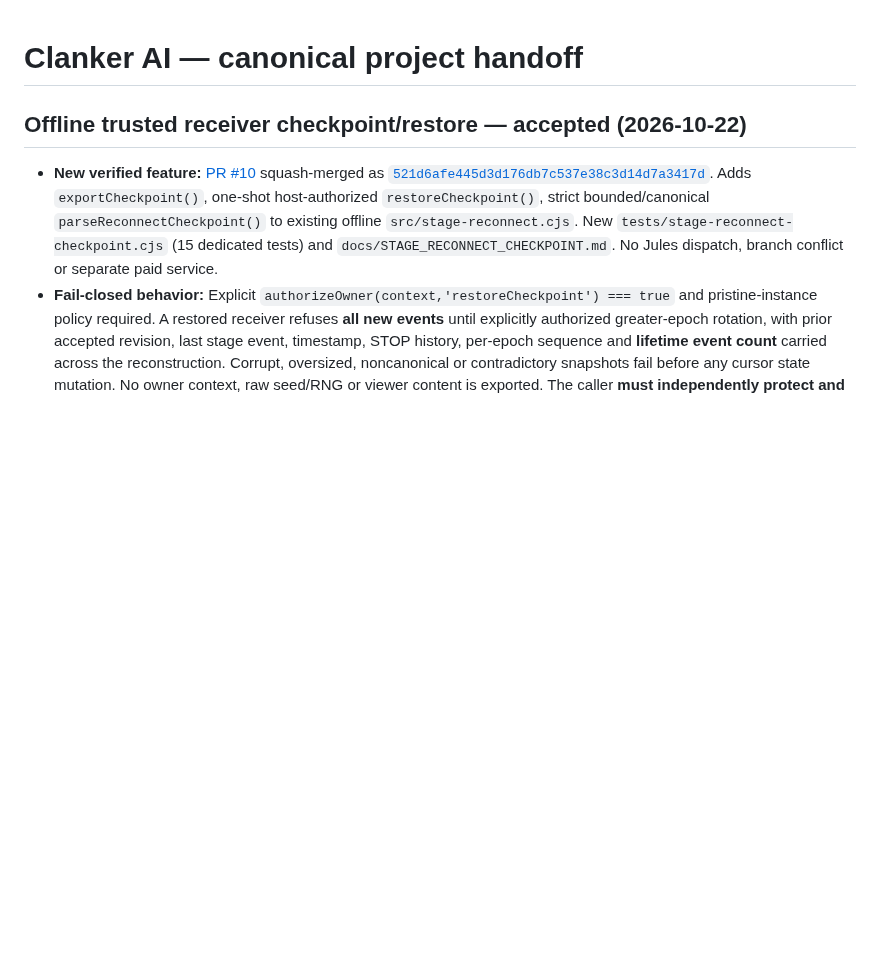
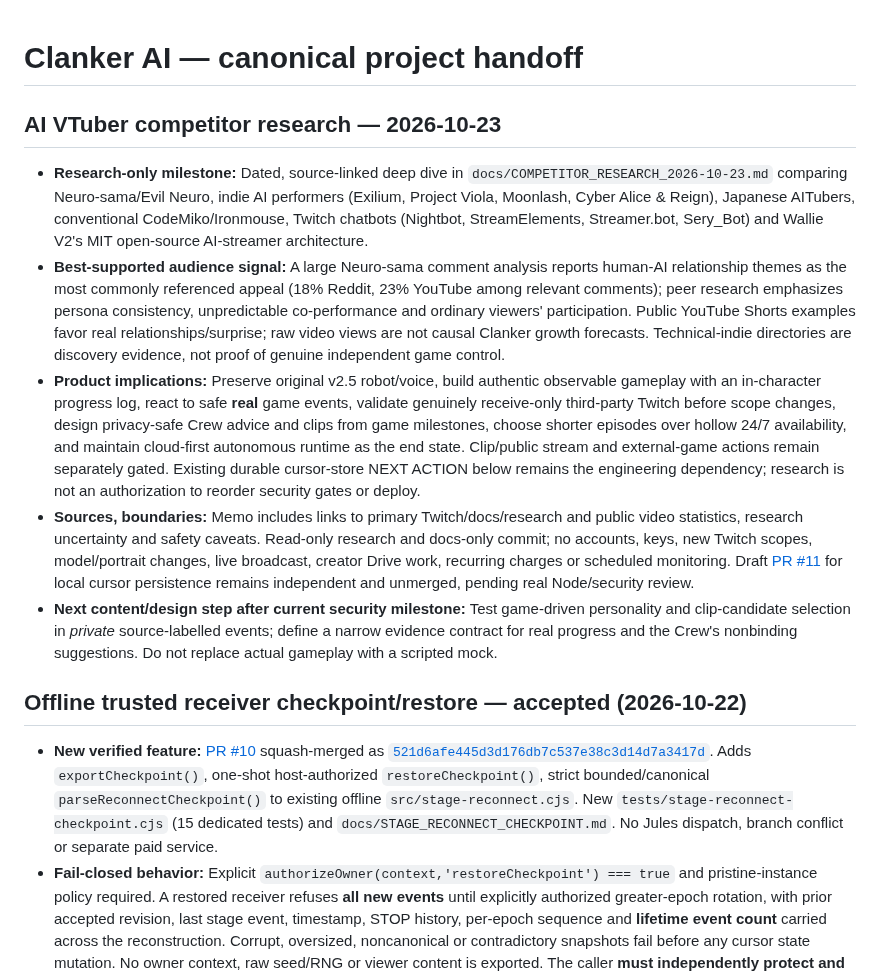
Before and after one commit to dossja88/clanker-live-chat, a Markdown page: docs/PROJECT_HANDOFF.md, the part around the change. Rendered like a GitHub page; blank space fills up the shorter version.

Commit message:
Document AI VTuber and chatbot competitive research for Clanker

```diff
--- a/docs/PROJECT_HANDOFF.md
+++ b/docs/PROJECT_HANDOFF.md
@@ -1,4 +1,13 @@
 # Clanker AI — canonical project handoff
+
+## AI VTuber competitor research — 2026-10-23
+
+- **Research-only milestone:** Dated, source-linked deep dive in `docs/COMPETITOR_RESEARCH_2026-10-23.md` comparing Neuro-sama/Evil Neuro, indie AI performers (Exilium, Project Viola, Moonlash, Cyber Alice & Reign), Japanese AITubers, conventional CodeMiko/Ironmouse, Twitch chatbots (Nightbot, StreamElements, Streamer.bot, Sery_Bot) and Wallie V2's MIT open-source AI-streamer architecture.
+- **Best-supported audience signal:** A large Neuro-sama comment analysis reports human-AI relationship themes as the most commonly referenced appeal (18% Reddit, 23% YouTube among relevant comments); peer research emphasizes persona consistency, unpredictable co-performance and ordinary viewers' participation. Public YouTube Shorts examples favor real relationships/surprise; raw video views are not causal Clanker growth forecasts. Technical-indie directories are discovery evidence, not proof of genuine independent game control.
+- **Product implications:** Preserve original v2.5 robot/voice, build authentic observable gameplay with an in-character progress log, react to safe **real** game events, validate genuinely receive-only third-party Twitch before scope changes, design privacy-safe Crew advice and clips from game milestones, choose shorter episodes over hollow 24/7 availability, and maintain cloud-first autonomous runtime as the end state. Clip/public stream and external-game actions remain separately gated. Existing durable cursor-store NEXT ACTION below remains the engineering dependency; research is not an authorization to reorder security gates or deploy.
+- **Sources, boundaries:** Memo includes links to primary Twitch/docs/research and public video statistics, research uncertainty and safety caveats. Read-only research and docs-only commit; no accounts, keys, new Twitch scopes, model/portrait changes, live broadcast, creator Drive work, recurring charges or scheduled monitoring. Draft [PR #11](https://github.com/dossja88/clanker-live-chat/pull/11) for local cursor persistence remains independent and unmerged, pending real Node/security review.
+- **Next content/design step after current security milestone:** Test game-driven personality and clip-candidate selection in *private* source-labelled events; define a narrow evidence contract for real progress and the Crew's nonbinding suggestions. Do not replace actual gameplay with a scripted mock.
+
 
 ## Offline trusted receiver checkpoint/restore — accepted (2026-10-22)
 
```
Also changed, not shown: docs/COMPETITOR_RESEARCH_2026-10-23.md (added, +86 -0 lines).
